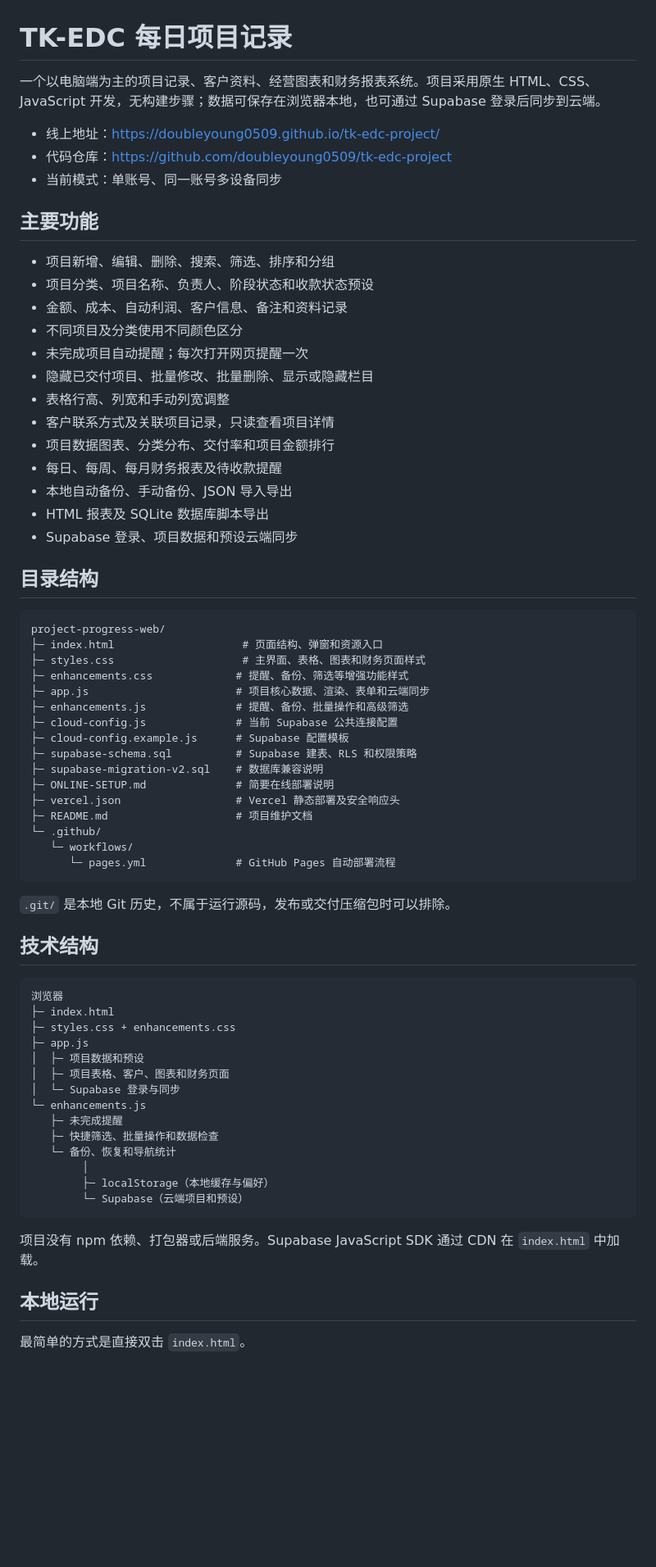
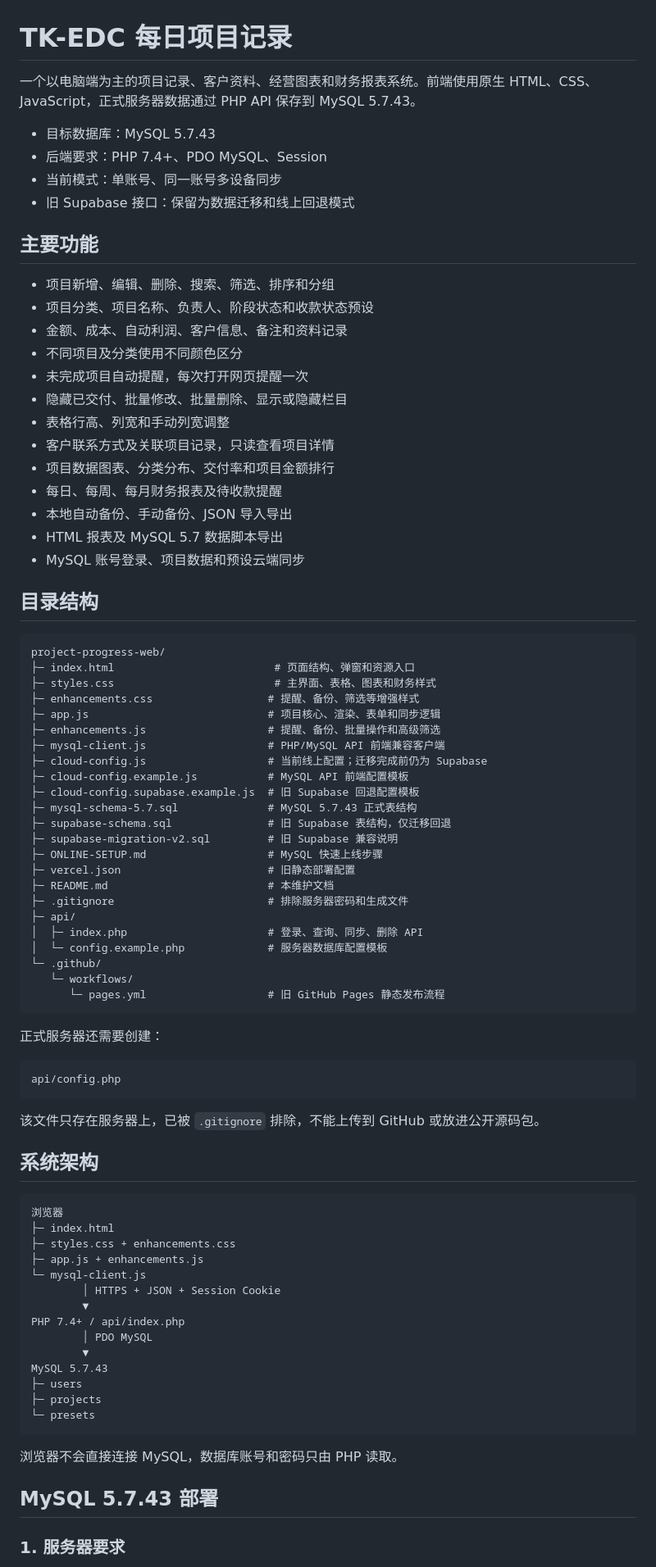
Before and after one commit to doubleyoung0509/tk-edc-project, a Markdown page: README.md, the part around one of its changes. Shown at 82% size. Drawn GitHub-style; blank space fills up the shorter version.

````diff
--- a/README.md
+++ b/README.md
@@ -1,10 +1,11 @@
 # TK-EDC 每日项目记录
 
-一个以电脑端为主的项目记录、客户资料、经营图表和财务报表系统。项目采用原生 HTML、CSS、JavaScript 开发，无构建步骤；数据可保存在浏览器本地，也可通过 Supabase 登录后同步到云端。
+一个以电脑端为主的项目记录、客户资料、经营图表和财务报表系统。前端使用原生 HTML、CSS、JavaScript，正式服务器数据通过 PHP API 保存到 MySQL 5.7.43。
 
-- 线上地址：<https://doubleyoung0509.github.io/tk-edc-project/>
-- 代码仓库：<https://github.com/doubleyoung0509/tk-edc-project>
+- 目标数据库：MySQL 5.7.43
+- 后端要求：PHP 7.4+、PDO MySQL、Session
 - 当前模式：单账号、同一账号多设备同步
+- 旧 Supabase 接口：保留为数据迁移和线上回退模式
 
 ## 主要功能
 
@@ -12,61 +13,74 @@
 - 项目分类、项目名称、负责人、阶段状态和收款状态预设
 - 金额、成本、自动利润、客户信息、备注和资料记录
 - 不同项目及分类使用不同颜色区分
-- 未完成项目自动提醒；每次打开网页提醒一次
-- 隐藏已交付项目、批量修改、批量删除、显示或隐藏栏目
+- 未完成项目自动提醒，每次打开网页提醒一次
+- 隐藏已交付、批量修改、批量删除、显示或隐藏栏目
 - 表格行高、列宽和手动列宽调整
 - 客户联系方式及关联项目记录，只读查看项目详情
 - 项目数据图表、分类分布、交付率和项目金额排行
 - 每日、每周、每月财务报表及待收款提醒
 - 本地自动备份、手动备份、JSON 导入导出
-- HTML 报表及 SQLite 数据库脚本导出
-- Supabase 登录、项目数据和预设云端同步
+- HTML 报表及 MySQL 5.7 数据脚本导出
+- MySQL 账号登录、项目数据和预设云端同步
 
 ## 目录结构
 
 ```text
 project-progress-web/
-├─ index.html                    # 页面结构、弹窗和资源入口
-├─ styles.css                    # 主界面、表格、图表和财务页面样式
-├─ enhancements.css             # 提醒、备份、筛选等增强功能样式
-├─ app.js                       # 项目核心数据、渲染、表单和云端同步
-├─ enhancements.js              # 提醒、备份、批量操作和高级筛选
-├─ cloud-config.js              # 当前 Supabase 公共连接配置
-├─ cloud-config.example.js      # Supabase 配置模板
-├─ supabase-schema.sql          # Supabase 建表、RLS 和权限策略
-├─ supabase-migration-v2.sql    # 数据库兼容说明
-├─ ONLINE-SETUP.md              # 简要在线部署说明
-├─ vercel.json                  # Vercel 静态部署及安全响应头
-├─ README.md                    # 项目维护文档
+├─ index.html                         # 页面结构、弹窗和资源入口
+├─ styles.css                         # 主界面、表格、图表和财务样式
+├─ enhancements.css                  # 提醒、备份、筛选等增强样式
+├─ app.js                            # 项目核心、渲染、表单和同步逻辑
+├─ enhancements.js                   # 提醒、备份、批量操作和高级筛选
+├─ mysql-client.js                   # PHP/MySQL API 前端兼容客户端
+├─ cloud-config.js                   # 当前线上配置；迁移完成前仍为 Supabase
+├─ cloud-config.example.js           # MySQL API 前端配置模板
+├─ cloud-config.supabase.example.js  # 旧 Supabase 回退配置模板
+├─ mysql-schema-5.7.sql              # MySQL 5.7.43 正式表结构
+├─ supabase-schema.sql               # 旧 Supabase 表结构，仅迁移回退
+├─ supabase-migration-v2.sql         # 旧 Supabase 兼容说明
+├─ ONLINE-SETUP.md                   # MySQL 快速上线步骤
+├─ vercel.json                       # 旧静态部署配置
+├─ README.md                         # 本维护文档
+├─ .gitignore                        # 排除服务器密码和生成文件
+├─ api/
+│  ├─ index.php                      # 登录、查询、同步、删除 API
+│  └─ config.example.php             # 服务器数据库配置模板
 └─ .github/
    └─ workflows/
-      └─ pages.yml              # GitHub Pages 自动部署流程
+      └─ pages.yml                   # 旧 GitHub Pages 静态发布流程
 ```
 
-`.git/` 是本地 Git 历史，不属于运行源码，发布或交付压缩包时可以排除。
+正式服务器还需要创建：
 
-## 技术结构
+```text
+api/config.php
+```
+
+该文件只存在服务器上，已被 `.gitignore` 排除，不能上传到 GitHub 或放进公开源码包。
+
+## 系统架构
 
 ```text
 浏览器
 ├─ index.html
 ├─ styles.css + enhancements.css
-├─ app.js
-│  ├─ 项目数据和预设
-│  ├─ 项目表格、客户、图表和财务页面
-│  └─ Supabase 登录与同步
-└─ enhancements.js
-   ├─ 未完成提醒
-   ├─ 快捷筛选、批量操作和数据检查
-   └─ 备份、恢复和导航统计
-        │
-        ├─ localStorage（本地缓存与偏好）
-        └─ Supabase（云端项目和预设）
+├─ app.js + enhancements.js
+└─ mysql-client.js
+        │ HTTPS + JSON + Session Cookie
+        ▼
+PHP 7.4+ / api/index.php
+        │ PDO MySQL
+        ▼
+MySQL 5.7.43
+├─ users
+├─ projects
+└─ presets
 ```
 
-项目没有 npm 依赖、打包器或后端服务。Supabase JavaScript SDK 通过 CDN 在 `index.html` 中加载。
+浏览器不会直接连接 MySQL，数据库账号和密码只由 PHP 读取。
 
-## 本地运行
+## MySQL 5.7.43 部署
 
-最简单的方式是直接双击 `index.html`。
+### 1. 服务器要求
 
````
Also changed, not shown: other parts of README.md (+265 -122 lines).
